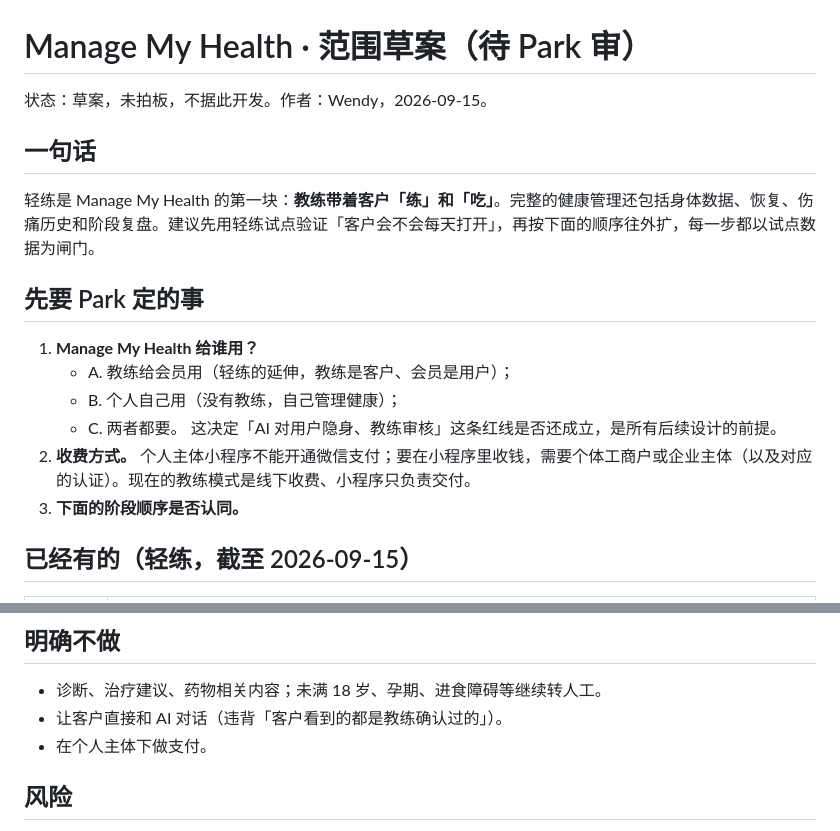
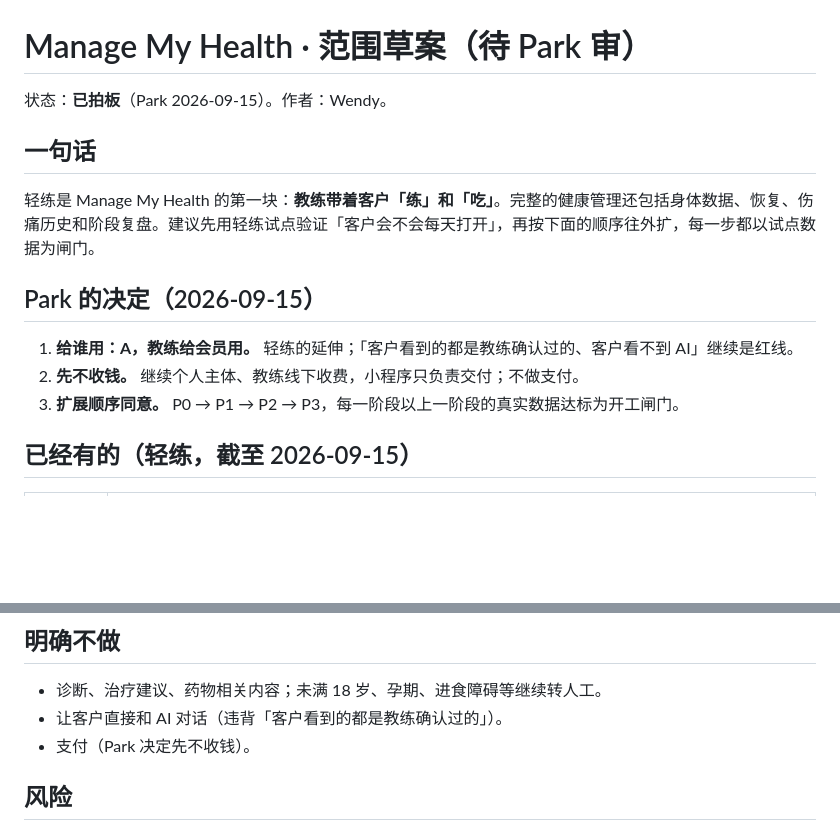
Before and after one commit to zinan92/get-fit, a Markdown page: docs/specs/2026-09-15-manage-my-health-scope.md, 2 parts joined by grey strips. Drawn GitHub-style; blank space fills up the shorter version.

```diff
--- a/docs/specs/2026-09-15-manage-my-health-scope.md
+++ b/docs/specs/2026-09-15-manage-my-health-scope.md
@@ -1,20 +1,16 @@
 # Manage My Health · 范围草案（待 Park 审）
 
-状态：草案，未拍板，不据此开发。作者：Wendy，2026-09-15。
+状态：**已拍板**（Park 2026-09-15）。作者：Wendy。
 
 ## 一句话
 
 轻练是 Manage My Health 的第一块：**教练带着客户「练」和「吃」**。完整的健康管理还包括身体数据、恢复、伤痛历史和阶段复盘。建议先用轻练试点验证「客户会不会每天打开」，再按下面的顺序往外扩，每一步都以试点数据为闸门。
 
-## 先要 Park 定的事
+## Park 的决定（2026-09-15）
 
-1. **Manage My Health 给谁用？**
-   - A. 教练给会员用（轻练的延伸，教练是客户、会员是用户）；
-   - B. 个人自己用（没有教练，自己管理健康）；
-   - C. 两者都要。
-   这决定「AI 对用户隐身、教练审核」这条红线是否还成立，是所有后续设计的前提。
-2. **收费方式。** 个人主体小程序不能开通微信支付；要在小程序里收钱，需要个体工商户或企业主体（以及对应的认证）。现在的教练模式是线下收费、小程序只负责交付。
-3. **下面的阶段顺序是否认同。**
+1. **给谁用：A，教练给会员用。** 轻练的延伸；「客户看到的都是教练确认过的、客户看不到 AI」继续是红线。
+2. **先不收钱。** 继续个人主体、教练线下收费，小程序只负责交付；不做支付。
+3. **扩展顺序同意。** P0 → P1 → P2 → P3，每一阶段以上一阶段的真实数据达标为开工闸门。
 
 ## 已经有的（轻练，截至 2026-09-15）
 
@@ -52,7 +48,7 @@
 
 - 诊断、治疗建议、药物相关内容；未满 18 岁、孕期、进食障碍等继续转人工。
 - 让客户直接和 AI 对话（违背「客户看到的都是教练确认过的」）。
-- 在个人主体下做支付。
+- 支付（Park 决定先不收钱）。
 
 ## 风险
 
```
Also changed, not shown: decision-log.md (+6 -0 lines).
